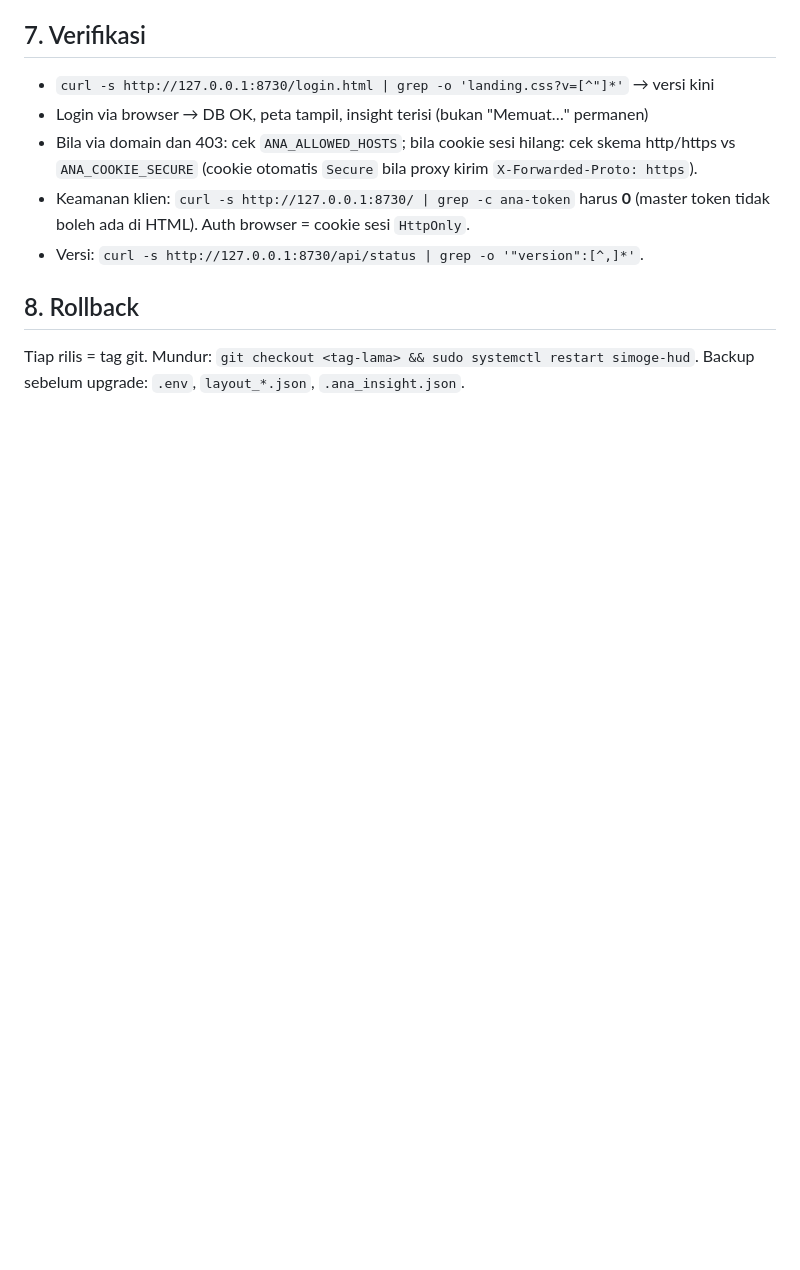
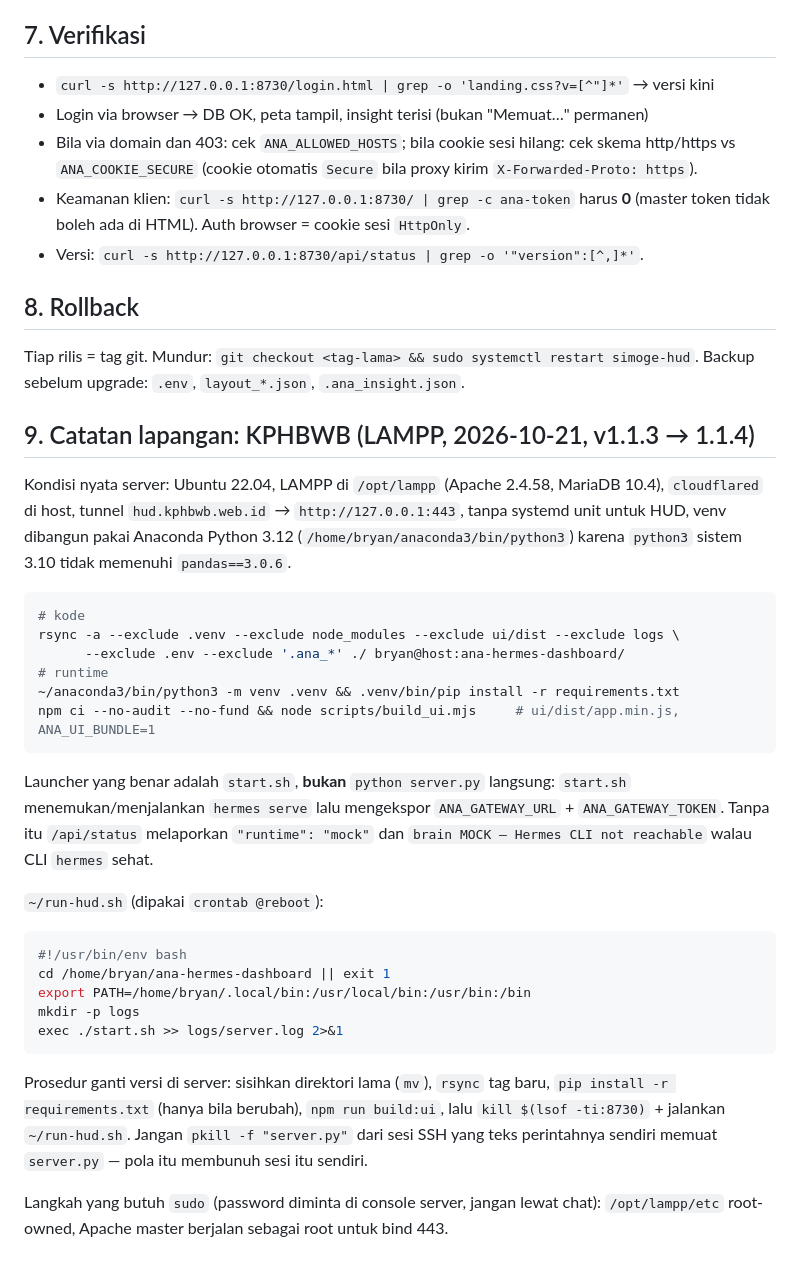
Before and after one commit to bryankldr/ana-hermes-dashboard, a Markdown page: deploy/DEPLOY.md, the part around one of its changes. Rendered like a GitHub page; blank space fills up the shorter version.

````diff
--- a/deploy/DEPLOY.md
+++ b/deploy/DEPLOY.md
@@ -95,3 +114,41 @@ nginx: lihat header `deploy/nginx-simoge.conf`. Apache (XAMPP/mod_proxy):
 ## 8. Rollback
 Tiap rilis = tag git. Mundur: `git checkout <tag-lama> && sudo systemctl restart simoge-hud`.
 Backup sebelum upgrade: `.env`, `layout_*.json`, `.ana_insight.json`.
+
+## 9. Catatan lapangan: KPHBWB (LAMPP, 2026-10-21, v1.1.3 → 1.1.4)
+
+Kondisi nyata server: Ubuntu 22.04, LAMPP di `/opt/lampp` (Apache 2.4.58, MariaDB 10.4),
+`cloudflared` di host, tunnel `hud.kphbwb.web.id` → `http://127.0.0.1:443`, tanpa systemd
+unit untuk HUD, venv dibangun pakai Anaconda Python 3.12 (`/home/bryan/anaconda3/bin/python3`)
+karena `python3` sistem 3.10 tidak memenuhi `pandas==3.0.6`.
+
+```bash
+# kode
+rsync -a --exclude .venv --exclude node_modules --exclude ui/dist --exclude logs \
+      --exclude .env --exclude '.ana_*' ./ bryan@host:ana-hermes-dashboard/
+# runtime
+~/anaconda3/bin/python3 -m venv .venv && .venv/bin/pip install -r requirements.txt
+npm ci --no-audit --no-fund && node scripts/build_ui.mjs     # ui/dist/app.min.js, ANA_UI_BUNDLE=1
+```
+
+Launcher yang benar adalah `start.sh`, **bukan** `python server.py` langsung:
+`start.sh` menemukan/menjalankan `hermes serve` lalu mengekspor `ANA_GATEWAY_URL` +
+`ANA_GATEWAY_TOKEN`. Tanpa itu `/api/status` melaporkan `"runtime": "mock"` dan
+`brain MOCK — Hermes CLI not reachable` walau CLI `hermes` sehat.
+
+`~/run-hud.sh` (dipakai `crontab @reboot`):
+```bash
+#!/usr/bin/env bash
+cd /home/bryan/ana-hermes-dashboard || exit 1
+export PATH=/home/bryan/.local/bin:/usr/local/bin:/usr/bin:/bin
+mkdir -p logs
+exec ./start.sh >> logs/server.log 2>&1
+```
+
+Prosedur ganti versi di server: sisihkan direktori lama (`mv`), `rsync` tag baru,
+`pip install -r requirements.txt` (hanya bila berubah), `npm run build:ui`, lalu
+`kill $(lsof -ti:8730)` + jalankan `~/run-hud.sh`. Jangan `pkill -f "server.py"` dari
+sesi SSH yang teks perintahnya sendiri memuat `server.py` — pola itu membunuh sesi itu sendiri.
+
+Langkah yang butuh `sudo` (password diminta di console server, jangan lewat chat):
+`/opt/lampp/etc` root-owned, Apache master berjalan sebagai root untuk bind 443.
````
Also changed, not shown: other parts of deploy/DEPLOY.md (+27 -8 lines).
